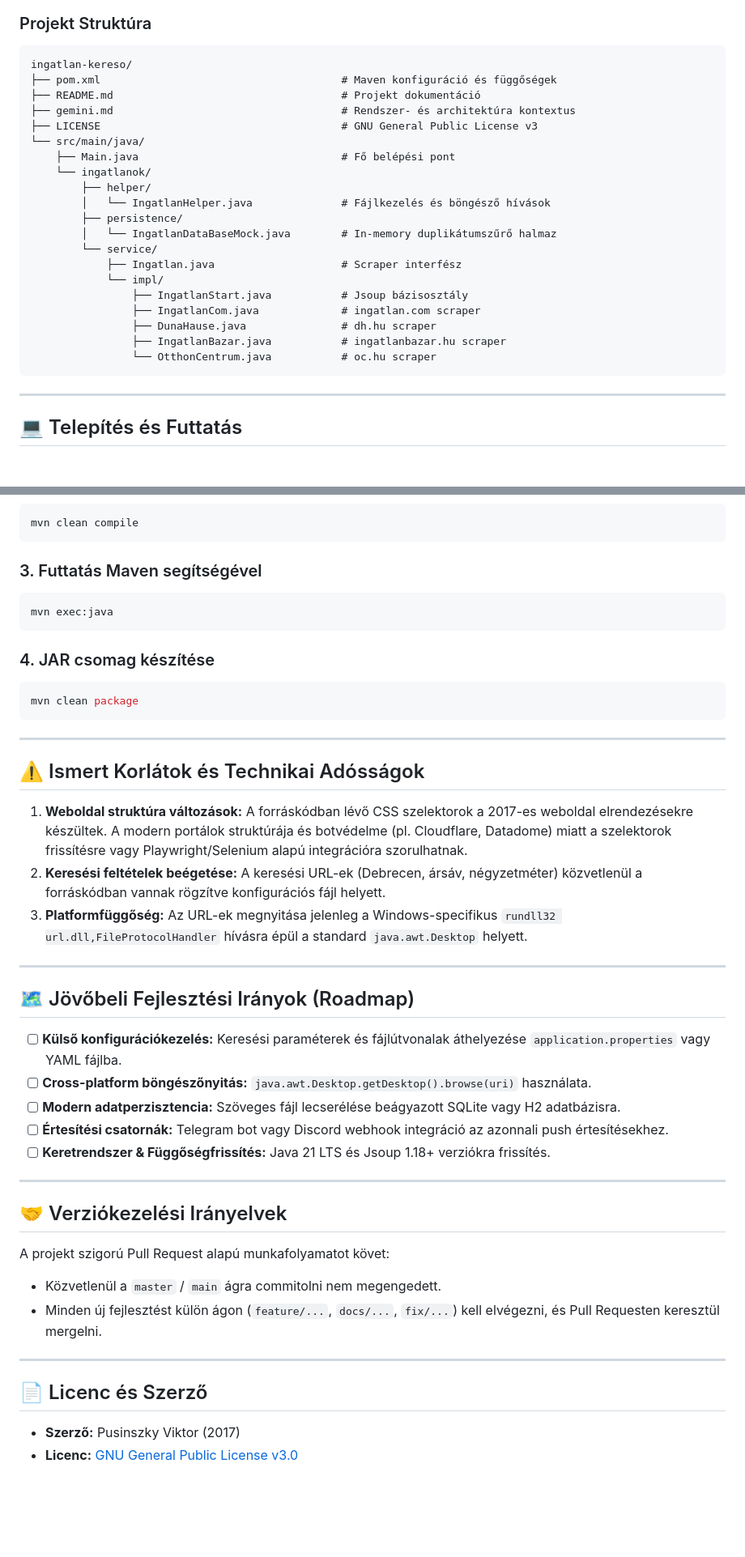
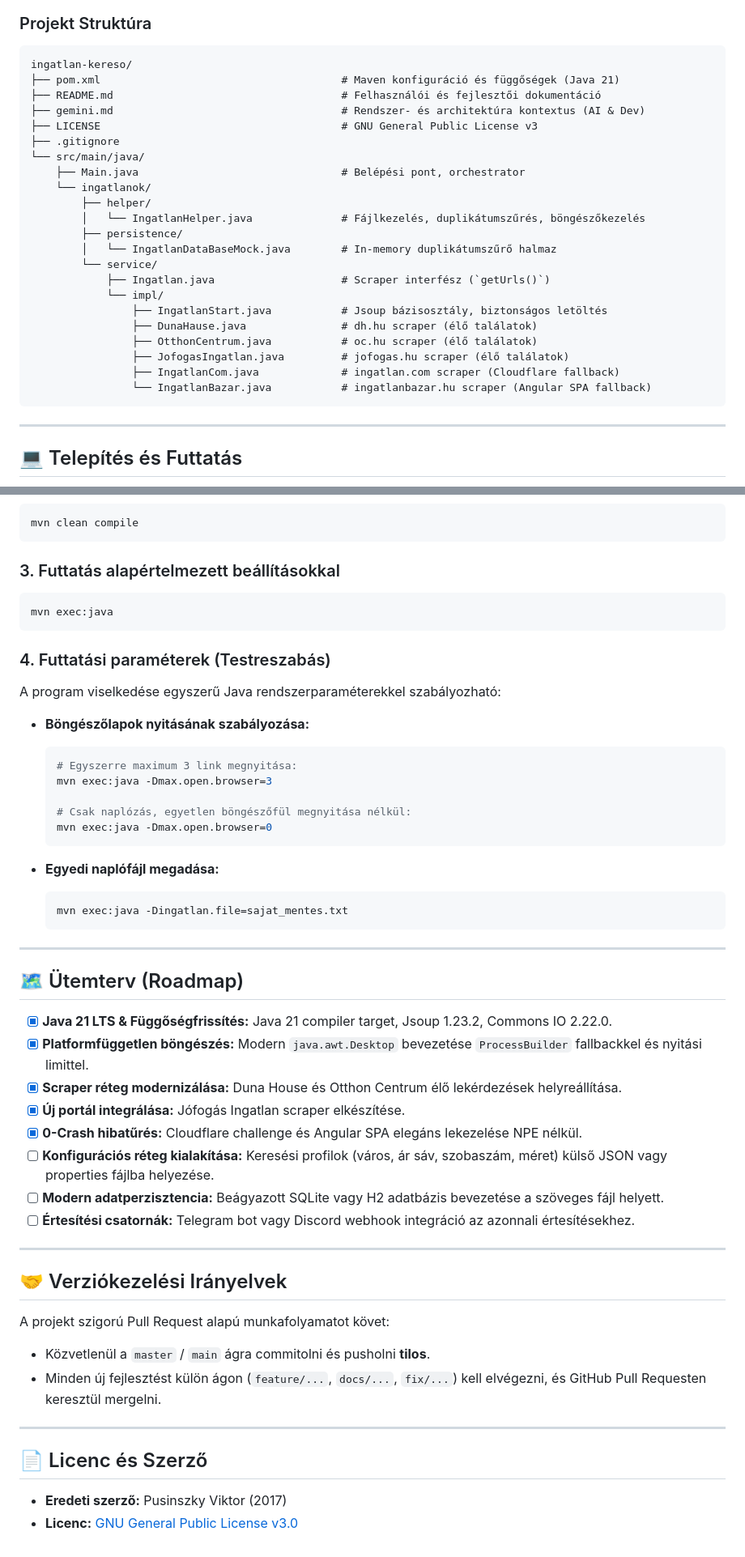
Before and after one commit to Luxeonn/ingatlan-kereso, a Markdown page: README.md, 2 parts joined by grey strips. Shown at 81% size. Drawn GitHub-style; blank space fills up the shorter version.

````diff
--- a/README.md
+++ b/README.md
@@ -72,25 +77,27 @@ flowchart TD
 
 ```text
 ingatlan-kereso/
-├── pom.xml                                      # Maven konfiguráció és függőségek
-├── README.md                                    # Projekt dokumentáció
-├── gemini.md                                    # Rendszer- és architektúra kontextus
+├── pom.xml                                      # Maven konfiguráció és függőségek (Java 21)
+├── README.md                                    # Felhasználói és fejlesztői dokumentáció
+├── gemini.md                                    # Rendszer- és architektúra kontextus (AI & Dev)
 ├── LICENSE                                      # GNU General Public License v3
+├── .gitignore
 └── src/main/java/
-    ├── Main.java                                # Fő belépési pont
+    ├── Main.java                                # Belépési pont, orchestrator
     └── ingatlanok/
         ├── helper/
-        │   └── IngatlanHelper.java              # Fájlkezelés és böngésző hívások
+        │   └── IngatlanHelper.java              # Fájlkezelés, duplikátumszűrés, böngészőkezelés
         ├── persistence/
         │   └── IngatlanDataBaseMock.java        # In-memory duplikátumszűrő halmaz
         └── service/
-            ├── Ingatlan.java                    # Scraper interfész
+            ├── Ingatlan.java                    # Scraper interfész (`getUrls()`)
             └── impl/
-                ├── IngatlanStart.java           # Jsoup bázisosztály
-                ├── IngatlanCom.java             # ingatlan.com scraper
-                ├── DunaHause.java               # dh.hu scraper
-                ├── IngatlanBazar.java           # ingatlanbazar.hu scraper
-                └── OtthonCentrum.java           # oc.hu scraper
+                ├── IngatlanStart.java           # Jsoup bázisosztály, biztonságos letöltés
+                ├── DunaHause.java               # dh.hu scraper (élő találatok)
+                ├── OtthonCentrum.java           # oc.hu scraper (élő találatok)
+                ├── JofogasIngatlan.java         # jofogas.hu scraper (élő találatok)
+                ├── IngatlanCom.java             # ingatlan.com scraper (Cloudflare fallback)
+                └── IngatlanBazar.java           # ingatlanbazar.hu scraper (Angular SPA fallback)
 ```
 
 ---
@@ -108,45 +115,53 @@ cd ingatlan-kereso
 mvn clean compile
 ```
 
-### 3. Futtatás Maven segítségével
+### 3. Futtatás alapértelmezett beállításokkal
 ```bash
 mvn exec:java
 ```
 
-### 4. JAR csomag készítése
-```bash
-mvn clean package
-```
+### 4. Futtatási paraméterek (Testreszabás)
+
+A program viselkedése egyszerű Java rendszerparaméterekkel szabályozható:
+
+* **Böngészőlapok nyitásának szabályozása:**
+  ```bash
+  # Egyszerre maximum 3 link megnyitása:
+  mvn exec:java -Dmax.open.browser=3
+
+  # Csak naplózás, egyetlen böngészőfül megnyitása nélkül:
+  mvn exec:java -Dmax.open.browser=0
+  ```
+
+* **Egyedi naplófájl megadása:**
+  ```bash
+  mvn exec:java -Dingatlan.file=sajat_mentes.txt
+  ```
 
 ---
 
-## ⚠️ Ismert Korlátok és Technikai Adósságok
+## 🗺 Ütemterv (Roadmap)
 
-1. **Weboldal struktúra változások:** A forráskódban lévő CSS szelektorok a 2017-es weboldal elrendezésekre készültek. A modern portálok struktúrája és botvédelme (pl. Cloudflare, Datadome) miatt a szelektorok frissítésre vagy Playwright/Selenium alapú integrációra szorulhatnak.
-2. **Keresési feltételek beégetése:** A keresési URL-ek (Debrecen, ársáv, négyzetméter) közvetlenül a forráskódban vannak rögzítve konfigurációs fájl helyett.
-3. **Platformfüggőség:** Az URL-ek megnyitása jelenleg a Windows-specifikus `rundll32 url.dll,FileProtocolHandler` hívásra épül a standard `java.awt.Desktop` helyett.
-
----
-
-## 🗺 Jövőbeli Fejlesztési Irányok (Roadmap)
-
-- [ ] **Külső konfigurációkezelés:** Keresési paraméterek és fájlútvonalak áthelyezése `application.properties` vagy YAML fájlba.
-- [ ] **Cross-platform böngészőnyitás:** `java.awt.Desktop.getDesktop().browse(uri)` használata.
-- [ ] **Modern adatperzisztencia:** Szöveges fájl lecserélése beágyazott SQLite vagy H2 adatbázisra.
-- [ ] **Értesítési csatornák:** Telegram bot vagy Discord webhook integráció az azonnali push értesítésekhez.
-- [ ] **Keretrendszer & Függőségfrissítés:** Java 21 LTS és Jsoup 1.18+ verziókra frissítés.
+- [x] **Java 21 LTS & Függőségfrissítés:** Java 21 compiler target, Jsoup 1.23.2, Commons IO 2.22.0.
+- [x] **Platformfüggetlen böngészés:** Modern `java.awt.Desktop` bevezetése `ProcessBuilder` fallbackkel és nyitási limittel.
+- [x] **Scraper réteg modernizálása:** Duna House és Otthon Centrum élő lekérdezések helyreállítása.
+- [x] **Új portál integrálása:** Jófogás Ingatlan scraper elkészítése.
+- [x] **0-Crash hibatűrés:** Cloudflare challenge és Angular SPA elegáns lekezelése NPE nélkül.
+- [ ] **Konfigurációs réteg kialakítása:** Keresési profilok (város, ár sáv, szobaszám, méret) külső JSON vagy properties fájlba helyezése.
+- [ ] **Modern adatperzisztencia:** Beágyazott SQLite vagy H2 adatbázis bevezetése a szöveges fájl helyett.
+- [ ] **Értesítési csatornák:** Telegram bot vagy Discord webhook integráció az azonnali értesítésekhez.
 
 ---
 
 ## 🤝 Verziókezelési Irányelvek
 
 A projekt szigorú Pull Request alapú munkafolyamatot követ:
-* Közvetlenül a `master` / `main` ágra commitolni nem megengedett.
-* Minden új fejlesztést külön ágon (`feature/...`, `docs/...`, `fix/...`) kell elvégezni, és Pull Requesten keresztül mergelni.
+* Közvetlenül a `master` / `main` ágra commitolni és pusholni **tilos**.
+* Minden új fejlesztést külön ágon (`feature/...`, `docs/...`, `fix/...`) kell elvégezni, és GitHub Pull Requesten keresztül mergelni.
 
 ---
 
 ## 📄 Licenc és Szerző
 
-* **Szerző:** Pusinszky Viktor (2017)
+* **Eredeti szerző:** Pusinszky Viktor (2017)
 * **Licenc:** [GNU General Public License v3.0](LICENSE)
````
Also changed, not shown: other parts of README.md (+34 -29 lines).
